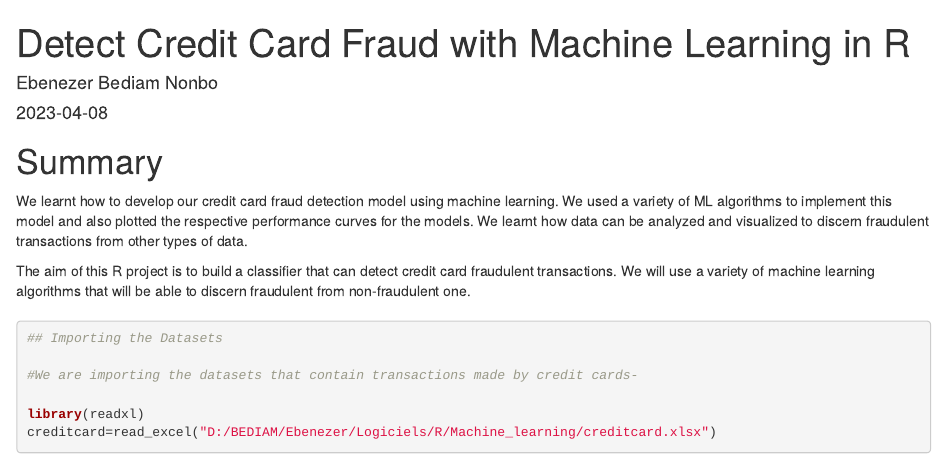
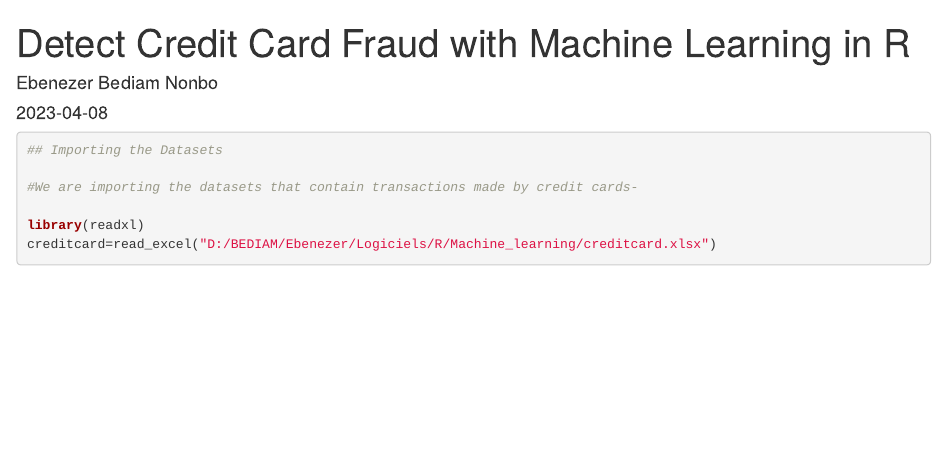
Before and after one commit to ebenezerbediam89/Data-Analysis-Portfolio-, an R Markdown document (Proj#04-Detect Credit Card Fraud with Machine Learning/Detect Credit Card Fraud.Rmd): the page in a window 1100 px wide, from its top. Rendered offline with R 4.5, knitr and Pandoc, with nearby package versions; some code elsewhere in the file could not run offline.

Commit message:
Update Detect Credit Card Fraud.Rmd

````diff
--- a/Proj#04-Detect Credit Card Fraud with Machine Learning/Detect Credit Card Fraud.Rmd
+++ b/Proj#04-Detect Credit Card Fraud with Machine Learning/Detect Credit Card Fraud.Rmd
@@ -6,13 +6,7 @@ output: html_document
 ---
 
 
-# Summary
 
-We learnt how to develop our credit card fraud detection model using machine learning. We used a variety of ML algorithms to implement this model and also plotted the respective performance curves for the models. We learnt how data can be analyzed and visualized to discern fraudulent transactions from other types of data.
-
-The aim of this R project is to build a classifier that can detect credit card fraudulent transactions. We will use a variety of machine learning algorithms that will be able to discern fraudulent from non-fraudulent one.
-
-##
 
 ```{r}
 ## Importing the Datasets
````
